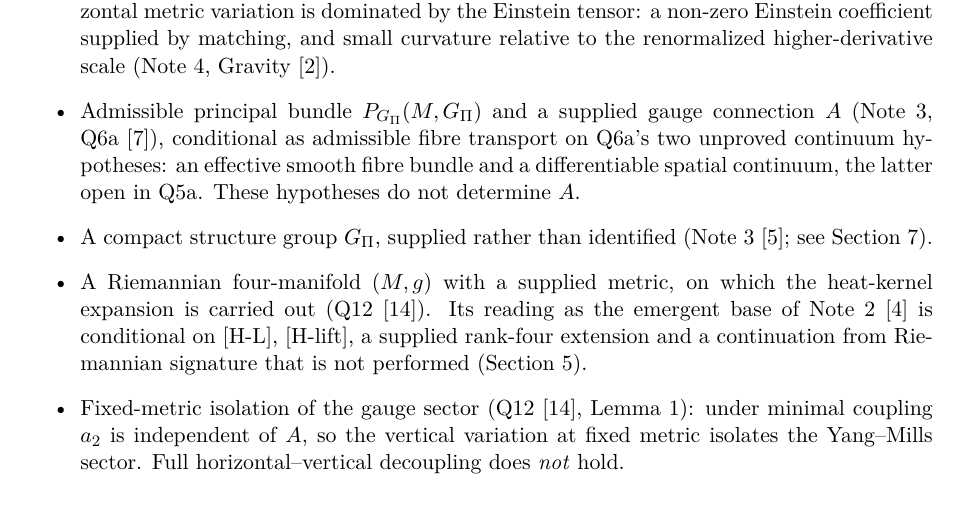
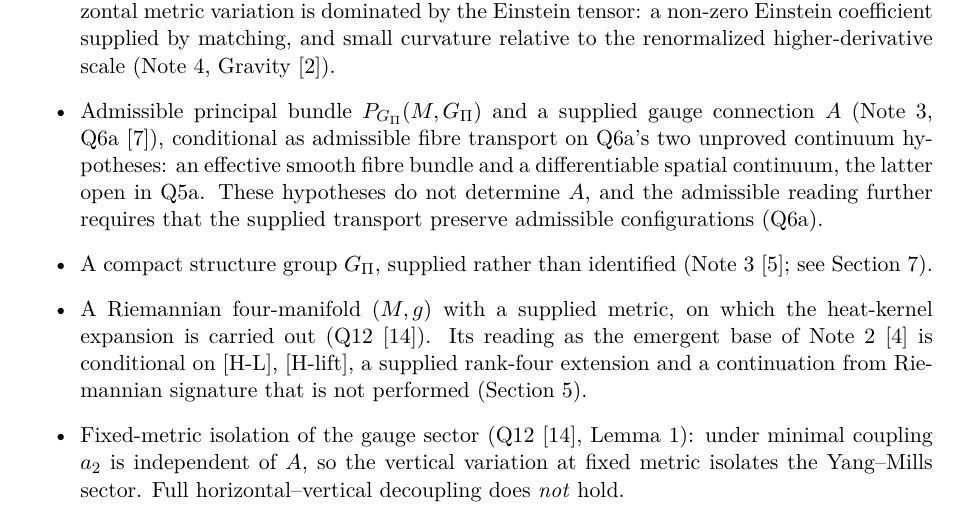
Before and after one commit to Cosmochrony/gauge-gravity-stratification-note, a LaTeX paper (tex/GaugeGravityStratificationNote.tex): part of page 4 of 12, cut so that both start at the same text. Compiled offline with pdfLaTeX.

Commit message:
I-4 round-1 review fixes

```diff
--- a/tex/GaugeGravityStratificationNote.tex
+++ b/tex/GaugeGravityStratificationNote.tex
@@ -186,7 +186,8 @@ compact group; no new pre-geometric substrate dynamics is introduced.
       (Note~3, Q6a~\cite{Beau2026q6a}), conditional as admissible fibre transport on Q6a's two
       unproved continuum hypotheses: an effective smooth fibre bundle and a differentiable spatial
       continuum, the latter open in Q5a.
-      These hypotheses do not determine $A$.
+      These hypotheses do not determine $A$, and the admissible reading further requires that the
+      supplied transport preserve admissible configurations (Q6a).
       \item A compact structure group $\Gpi$, supplied rather than identified
       (Note~3~\cite{Beau2026gsnote}; see Section~\ref{sec:status}).
       \item A Riemannian four-manifold $(M,g)$ with a supplied metric, on which the heat-kernel expansion is
```
